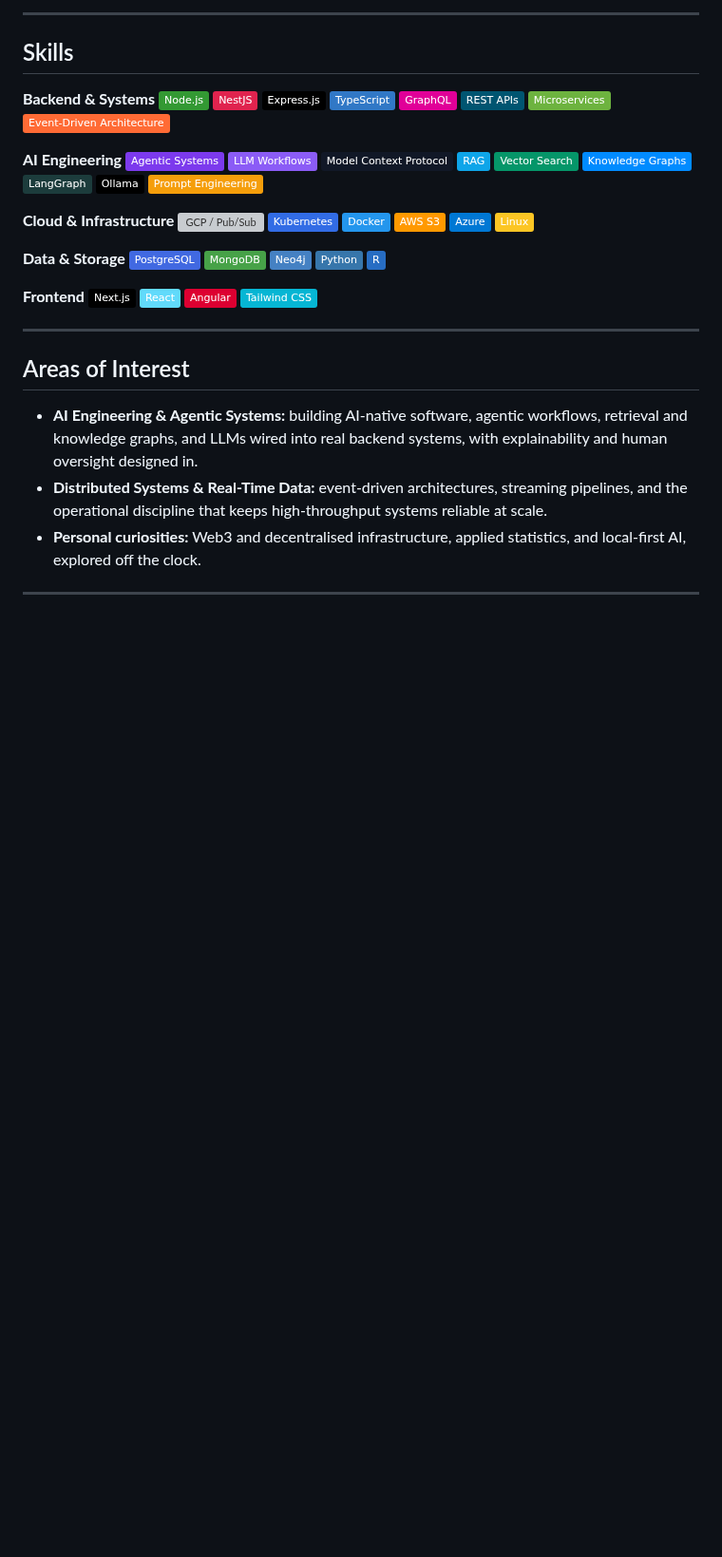
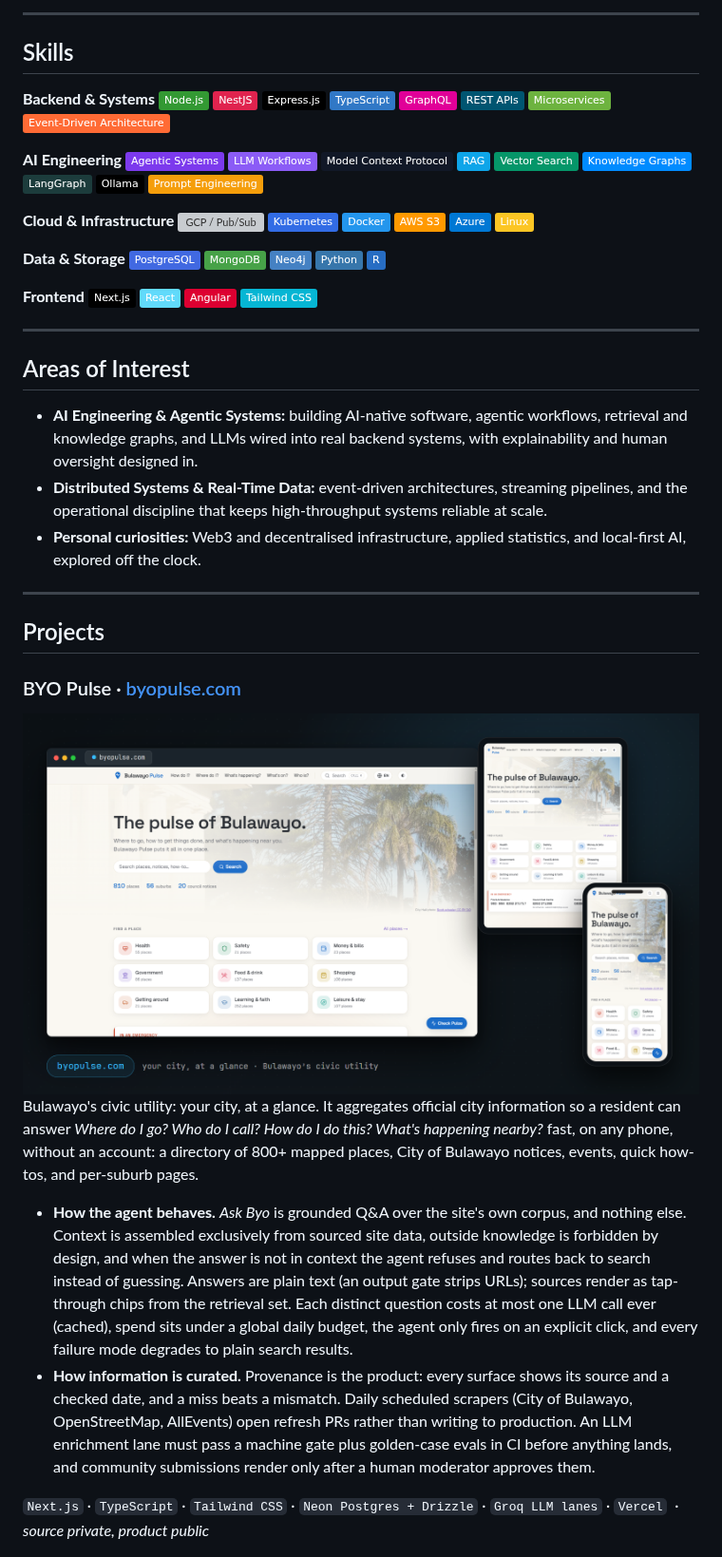
Before and after one commit to Psyfo/psyfo, a Markdown page: README.md, the part around one of its changes. Shown at 95% size. GitHub-like rendering; pictures changed too: assets/byopulse-showcase.png (added); badges without logos; blank space fills up the shorter version; grey boxes are pictures that could not be loaded.

```diff
--- a/README.md
+++ b/README.md
@@ -84,3 +90,18 @@ Senior full stack engineer with 10+ years designing and operating high-throughpu
 
 ---
 
+## Projects
+
+### BYO Pulse · [byopulse.com](https://byopulse.com)
+
+<a href="https://byopulse.com" target="_blank">
+  <img src="assets/byopulse-showcase.png" alt="BYO Pulse on desktop, tablet, and mobile" />
+</a>
+
+Bulawayo's civic utility: your city, at a glance. It aggregates official city information so a resident can answer *Where do I go? Who do I call? How do I do this? What's happening nearby?* fast, on any phone, without an account: a directory of 800+ mapped places, City of Bulawayo notices, events, quick how-tos, and per-suburb pages.
+
+- **How the agent behaves.** *Ask Byo* is grounded Q&A over the site's own corpus, and nothing else. Context is assembled exclusively from sourced site data, outside knowledge is forbidden by design, and when the answer is not in context the agent refuses and routes back to search instead of guessing. Answers are plain text (an output gate strips URLs); sources render as tap-through chips from the retrieval set. Each distinct question costs at most one LLM call ever (cached), spend sits under a global daily budget, the agent only fires on an explicit click, and every failure mode degrades to plain search results.
+- **How information is curated.** Provenance is the product: every surface shows its source and a checked date, and a miss beats a mismatch. Daily scheduled scrapers (City of Bulawayo, OpenStreetMap, AllEvents) open refresh PRs rather than writing to production. An LLM enrichment lane must pass a machine gate plus golden-case evals in CI before anything lands, and community submissions render only after a human moderator approves them.
+
+`Next.js` · `TypeScript` · `Tailwind CSS` · `Neon Postgres + Drizzle` · `Groq LLM lanes` · `Vercel` &nbsp;·&nbsp; *source private, product public*
+
```
Also changed, not shown: other parts of README.md (+21 -0 lines), assets/client-sites.png (added), assets/uvelaphi-showcase.png (added).
